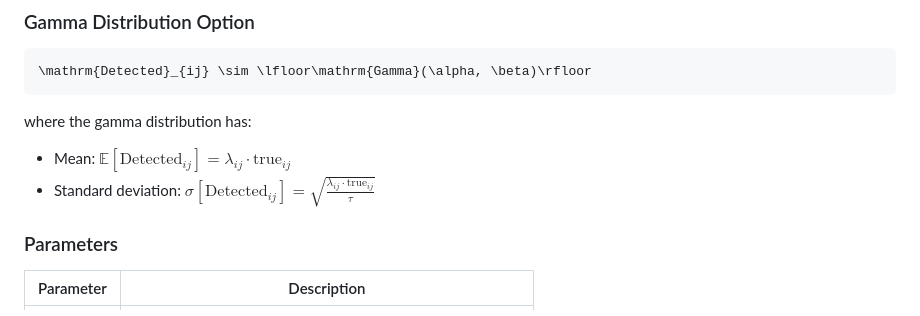
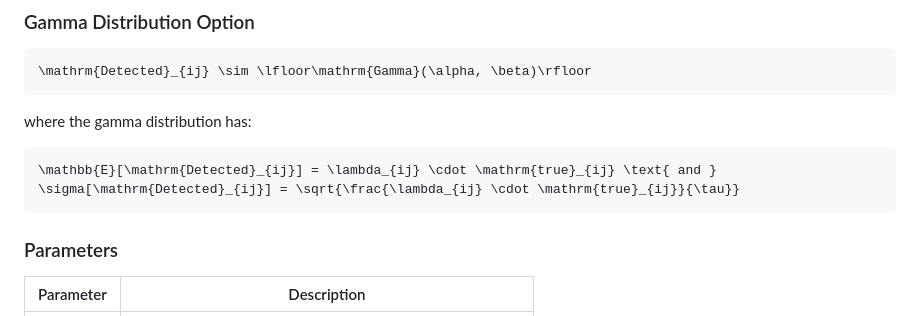
Before and after one commit to LAAC-LSCP/diarization-simulation, a Markdown page: README.md, the part around the change. GitHub-like rendering.

Commit message:
latex fix

````diff
--- a/README.md
+++ b/README.md
@@ -56,8 +56,9 @@ The simulation uses a hierarchical model where:
 
 where the gamma distribution has:
 
-- Mean: $\mathbb{E}[\mathrm{Detected}_{ij}] = \lambda_{ij} \cdot \mathrm{true}_{ij}$
-- Standard deviation: $\sigma[\mathrm{Detected}_{ij}] = \sqrt{\frac{\lambda_{ij} \cdot \mathrm{true}_{ij}}{\tau}}$
+```math
+\mathbb{E}[\mathrm{Detected}_{ij}] = \lambda_{ij} \cdot \mathrm{true}_{ij} \text{ and } \sigma[\mathrm{Detected}_{ij}] = \sqrt{\frac{\lambda_{ij} \cdot \mathrm{true}_{ij}}{\tau}}
+```
 
 ### Parameters
 
````
